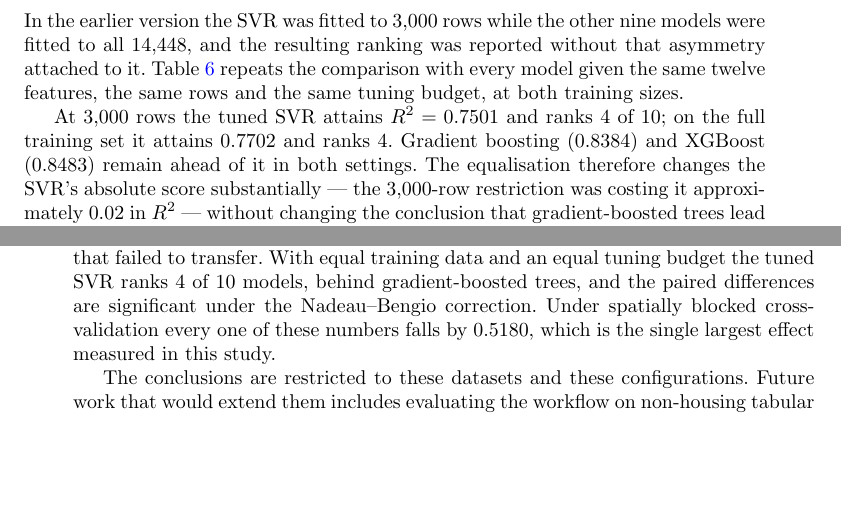
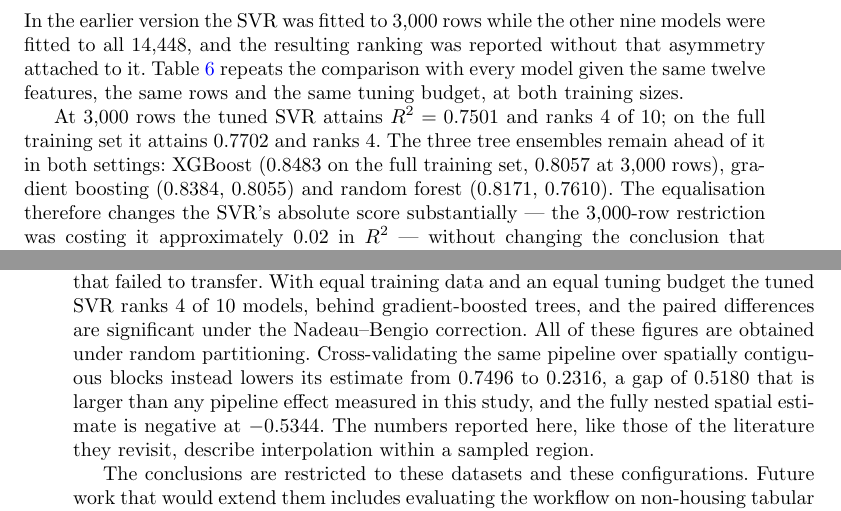
Before and after one commit to emmanueladutwum123/svr-california-housing, a LaTeX paper (paper/main.tex): two parts of pages 13 and 26 of 30, joined at a grey line, cut so that both start at the same text, the shorter picture padded with empty space. Compiled offline with pdfLaTeX.

Commit message:
Final precision pass before submission
Two claims were imprecise rather than wrong, and both would have been visible
to a reviewer checking the tables:

- Section 5.2 named only gradient boosting and XGBoost as ahead of the SVR
  while also reporting it ranks 4 of 10. Random forest is ahead in both
  settings too. All three tree ensembles are now named with both scores.
- The conclusion said spatial blocking made "every one of these numbers" fall
  by 0.5180. That gap was measured for one configuration. It now states the
  measured comparison (0.7496 to 0.2316) and the negative nested spatial
  estimate, without generalising the gap to every reported figure.

Verified before submission: zero unresolved values in all four documents, no
undefined cross-references, no drafting artefacts, no tracked changes.

```diff
--- a/paper/main.tex
+++ b/paper/main.tex
@@ -291,7 +291,7 @@ In the earlier version the SVR was fitted to 3{,}000 rows while the other nine m
 
 \input{tables/tab_models}
 
-At 3{,}000 rows the tuned SVR attains $R^2 = \SvrRbfSmall$ and ranks \SvrRankSmall{} of \NModels; on the full training set it attains $\SvrRbfFull$ and ranks \SvrRankFull{}. Gradient boosting ($\GbmFull$) and XGBoost ($\XgbFull$) remain ahead of it in both settings. The equalisation therefore changes the SVR's absolute score substantially --- the 3{,}000-row restriction was costing it approximately $0.02$ in $R^2$ --- without changing the conclusion that gradient-boosted trees lead on this benchmark. This is the answer to the first half of Q2: a properly configured SVR is competitive but not leading, and the earlier version's ranking claim survives the correction, while the caveat that accompanied it in the Limitations section belongs next to the claim itself.
+At 3{,}000 rows the tuned SVR attains $R^2 = \SvrRbfSmall$ and ranks \SvrRankSmall{} of \NModels; on the full training set it attains $\SvrRbfFull$ and ranks \SvrRankFull{}. The three tree ensembles remain ahead of it in both settings: XGBoost ($\XgbFull$ on the full training set, $\XgbSmall$ at 3{,}000 rows), gradient boosting ($\GbmFull$, $\GbmSmall$) and random forest ($\RfFull$, $\RfSmall$). The equalisation therefore changes the SVR's absolute score substantially --- the 3{,}000-row restriction was costing it approximately $0.02$ in $R^2$ --- without changing the conclusion that gradient-boosted trees lead on this benchmark. This is the answer to the first half of Q2: a properly configured SVR is competitive but not leading, and the earlier version's ranking claim survives the correction, while the caveat that accompanied it in the Limitations section belongs next to the claim itself.
 
 \subsection{Statistical significance}\label{sec:res-stats}
 Table~\ref{tab:statistics} reports the mean test $R^2$ of five configurations over \StatSplits{} independent splits, with the interval computed three ways. For the tuned SVR the mean is $\StatSvrMean \pm \StatSvrSd$, the correct 95\% confidence interval for the mean is $[\StatSvrCIlo, \StatSvrCIhi]$, the Nadeau--Bengio interval that accounts for overlapping training sets is $[\StatSvrNBlo, \StatSvrNBhi]$, and the expression used in the earlier version, $\bar{r} \pm 1.96 s$, gives $[\StatSvrVOnelo, \StatSvrVOnehi]$. The same correction applied to the ten-fold cross-validation of the earlier version changes its reported interval from $[\CvVOnelo, \CvVOnehi]$ to $[\CvCorrlo, \CvCorrhi]$ around a mean of $\CvMean$. The earlier version used the wider, incorrect interval to argue that its result did not overlap a competing value; that argument is withdrawn.
@@ -419,7 +419,7 @@ For practitioners the implication is narrow and concrete: when a comparative stu
 %============================================================================
 \section{Conclusion}\label{sec:conclusion}
 
-This paper re-examined a published finding that Support Vector Regression is the weakest of six regression models on the California Housing benchmark. Reading the source correctly, the reported SVR result is $R^2 \approx \PreethiReportedRtwo$ rather than the $0.60$ quoted in an earlier version of this work, and the configuration described there reproduces at $\RepUnscaledDefault$ to $\RepUnscaledTuned$ depending on the search budget. Adding a standardisation step to that same pipeline raises it to $\RepScaledTuned$. A four-factor ablation evaluated in all \AblNcells{} cells attributes $\ShapScal$ of the improvement to scaling, $\ShapTune$ to tuning, $\ShapSelect$ to selection and $\ShapDeriv$ to the derived features, in a way that does not depend on the order in which the components are applied; under uniform standardisation the same ordering is reproduced on King County and Ames housing data, but under the distribution-aware scaler rule proposed here it is not, and that rule is reported as a component that failed to transfer. With equal training data and an equal tuning budget the tuned SVR ranks \SvrRankFull{} of \NModels{} models, behind gradient-boosted trees, and the paired differences are significant under the Nadeau--Bengio correction. Under spatially blocked cross-validation every one of these numbers falls by $\SpatialOptimism$, which is the single largest effect measured in this study.
+This paper re-examined a published finding that Support Vector Regression is the weakest of six regression models on the California Housing benchmark. Reading the source correctly, the reported SVR result is $R^2 \approx \PreethiReportedRtwo$ rather than the $0.60$ quoted in an earlier version of this work, and the configuration described there reproduces at $\RepUnscaledDefault$ to $\RepUnscaledTuned$ depending on the search budget. Adding a standardisation step to that same pipeline raises it to $\RepScaledTuned$. A four-factor ablation evaluated in all \AblNcells{} cells attributes $\ShapScal$ of the improvement to scaling, $\ShapTune$ to tuning, $\ShapSelect$ to selection and $\ShapDeriv$ to the derived features, in a way that does not depend on the order in which the components are applied; under uniform standardisation the same ordering is reproduced on King County and Ames housing data, but under the distribution-aware scaler rule proposed here it is not, and that rule is reported as a component that failed to transfer. With equal training data and an equal tuning budget the tuned SVR ranks \SvrRankFull{} of \NModels{} models, behind gradient-boosted trees, and the paired differences are significant under the Nadeau--Bengio correction. All of these figures are obtained under random partitioning. Cross-validating the same pipeline over spatially contiguous blocks instead lowers its estimate from $\RandomCVmean$ to $\SpatialCVmean$, a gap of $\SpatialOptimism$ that is larger than any pipeline effect measured in this study, and the fully nested spatial estimate is negative at $\NestedSpatial$. The numbers reported here, like those of the literature they revisit, describe interpolation within a sampled region.
 
 The conclusions are restricted to these datasets and these configurations. Future work that would extend them includes evaluating the workflow on non-housing tabular regression tasks, replacing the $k$-means spatial blocks with a design informed by the spatial autocorrelation range, and reporting the same components under a nested design on datasets where selection is less stable than it is here.
 
```
Also changed, not shown: paper/figures/fig_ablation.pdf, paper/figures/fig_correlation.pdf, paper/figures/fig_datasets.pdf, paper/figures/fig_diagnostics.pdf, paper/figures/fig_importance.pdf, paper/figures/fig_learning.pdf, paper/figures/fig_paired.pdf, paper/figures/fig_reproduction.pdf, paper/figures/fig_sensitivity.pdf, paper/figures/fig_validation.pdf, 4 other files.
